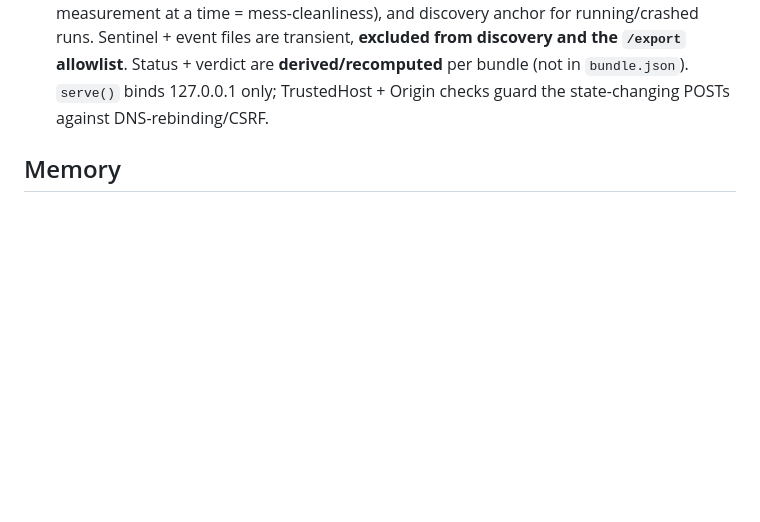
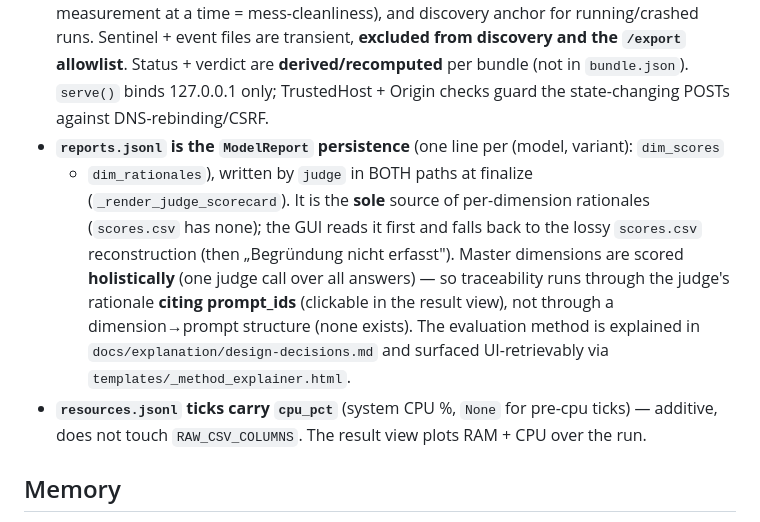
Before and after one commit to johannes-kaindl/llm-benchmark-harness, a Markdown page: AGENTS.md, the part around the change. GitHub-like rendering; blank space fills up the shorter version.

Commit message:
docs(agents): reports.jsonl (ModelReport persistence) + holistic-traceability + cpu_pct
Co-Authored-By: Claude Opus 4.8 (1M context) <noreply@anthropic.com>

```diff
--- a/AGENTS.md
+++ b/AGENTS.md
@@ -158,6 +158,16 @@ Workspace-wide standards live in `../_docs/CONVENTIONS.md` (profile **python-uv*
   discovery and the `/export` allowlist**. Status + verdict are **derived/recomputed** per bundle
   (not in `bundle.json`). `serve()` binds 127.0.0.1 only; TrustedHost + Origin checks guard the
   state-changing POSTs against DNS-rebinding/CSRF.
+- **`reports.jsonl` is the `ModelReport` persistence** (one line per (model, variant): `dim_scores`
+  + `dim_rationales`), written by `judge` in BOTH paths at finalize (`_render_judge_scorecard`). It is
+  the **sole** source of per-dimension rationales (`scores.csv` has none); the GUI reads it first and
+  falls back to the lossy `scores.csv` reconstruction (then „Begründung nicht erfasst"). Master
+  dimensions are scored **holistically** (one judge call over all answers) — so traceability runs
+  through the judge's rationale **citing prompt_ids** (clickable in the result view), not through a
+  dimension→prompt structure (none exists). The evaluation method is explained in
+  `docs/explanation/design-decisions.md` and surfaced UI-retrievably via `templates/_method_explainer.html`.
+- **`resources.jsonl` ticks carry `cpu_pct`** (system CPU %, `None` for pre-cpu ticks) — additive,
+  does not touch `RAW_CSV_COLUMNS`. The result view plots RAM + CPU over the run.
 
 ## Memory
 
```
